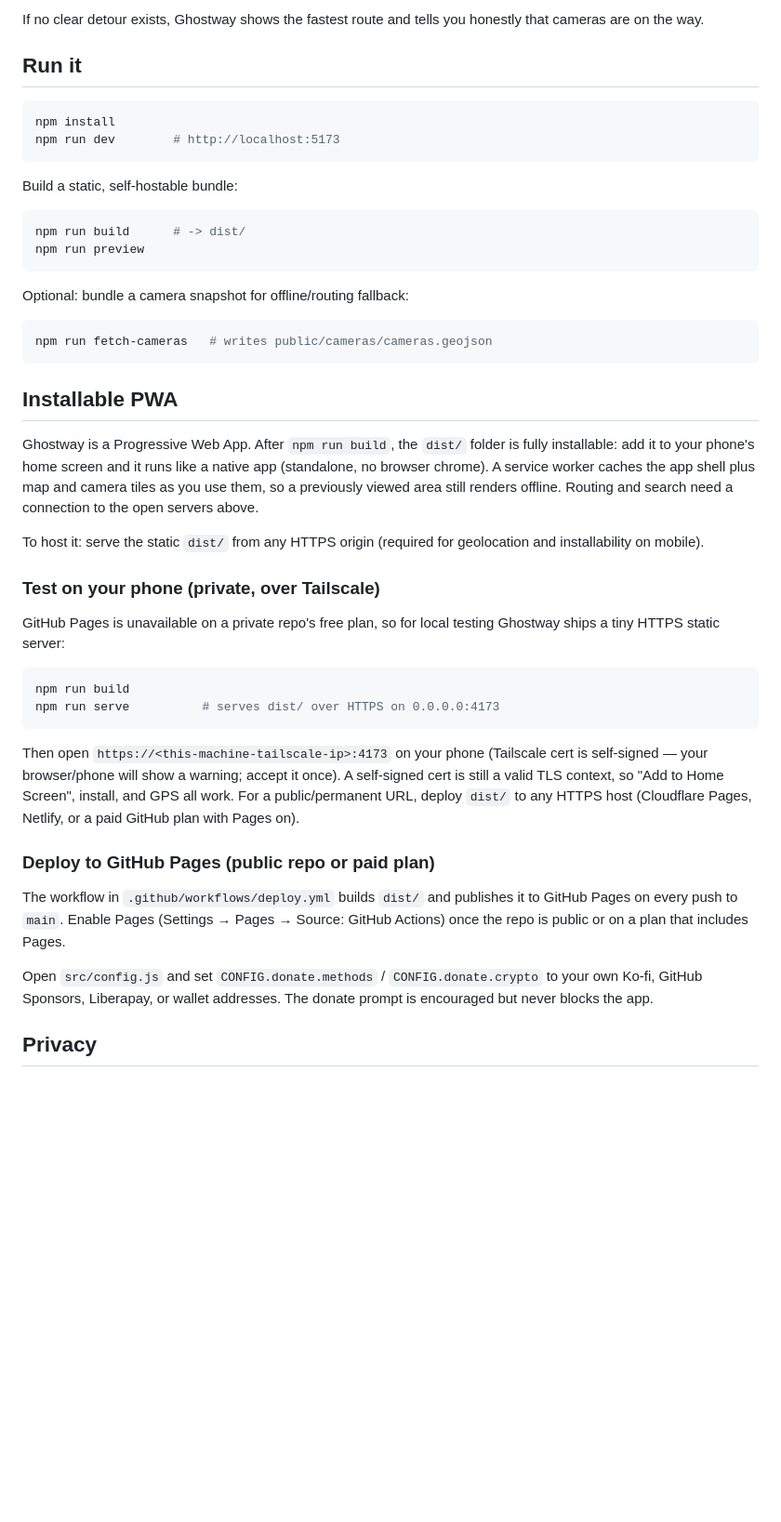
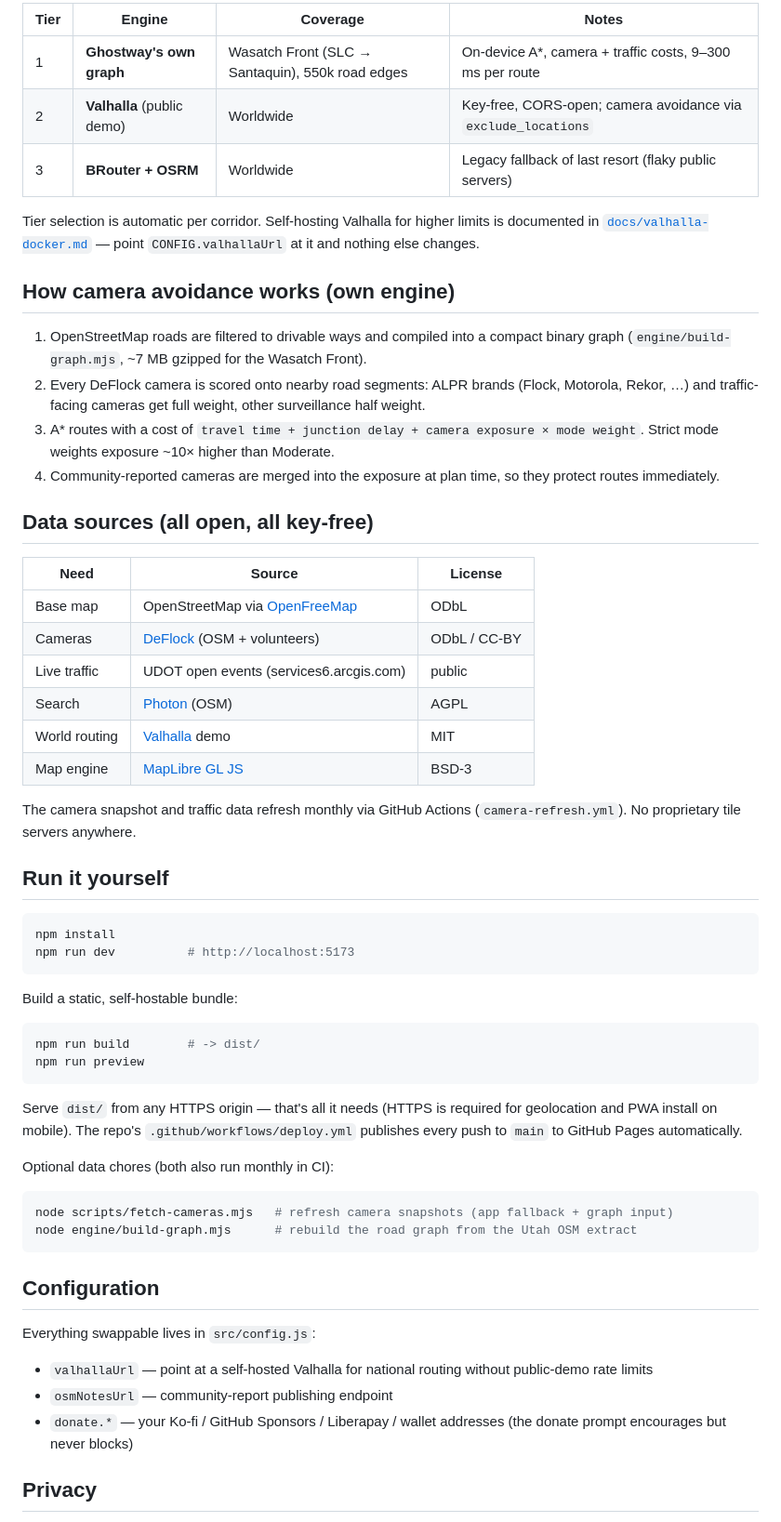
Before and after one commit to DeseretSaint/ghostway, a Markdown page: README.md, the part around one of its changes. Shown at 93% size. Rendered like a GitHub page; blank space fills up the shorter version.

````diff
--- a/README.md
+++ b/README.md
@@ -42,64 +62,76 @@ No proprietary tile servers, no telemetry, no tracking.
 
-If no clear detour exists, Ghostway shows the fastest route and tells you
-honestly that cameras are on the way.
+| Tier | Engine | Coverage | Notes |
+|---|---|---|---|
+| 1 | **Ghostway's own graph** | Wasatch Front (SLC → Santaquin), 550k road edges | On-device A*, camera + traffic costs, 9–300 ms per route |
+| 2 | **Valhalla** (public demo) | Worldwide | Key-free, CORS-open; camera avoidance via `exclude_locations` |
+| 3 | **BRouter + OSRM** | Worldwide | Legacy fallback of last resort (flaky public servers) |
 
-## Run it
+Tier selection is automatic per corridor. Self-hosting Valhalla for higher
+limits is documented in [`docs/valhalla-docker.md`](docs/valhalla-docker.md) —
+point `CONFIG.valhallaUrl` at it and nothing else changes.
+
+## How camera avoidance works (own engine)
+
+1. OpenStreetMap roads are filtered to drivable ways and compiled into a
+   compact binary graph (`engine/build-graph.mjs`, ~7 MB gzipped for the
+   Wasatch Front).
+2. Every DeFlock camera is scored onto nearby road segments: ALPR brands
+   (Flock, Motorola, Rekor, …) and traffic-facing cameras get full weight,
+   other surveillance half weight.
+3. A* routes with a cost of `travel time + junction delay + camera exposure ×
+   mode weight`. Strict mode weights exposure ~10× higher than Moderate.
+4. Community-reported cameras are merged into the exposure at plan time, so
+   they protect routes immediately.
+
+## Data sources (all open, all key-free)
+
+| Need | Source | License |
+|---|---|---|
+| Base map | OpenStreetMap via [OpenFreeMap](https://openfreemap.org) | ODbL |
+| Cameras | [DeFlock](https://deflock.org) (OSM + volunteers) | ODbL / CC-BY |
+| Live traffic | UDOT open events (services6.arcgis.com) | public |
+| Search | [Photon](https://photon.komoot.io) (OSM) | AGPL |
+| World routing | [Valhalla](https://github.com/valhalla/valhalla) demo | MIT |
+| Map engine | [MapLibre GL JS](https://maplibre.org) | BSD-3 |
+
+The camera snapshot and traffic data refresh monthly via GitHub Actions
+(`camera-refresh.yml`). No proprietary tile servers anywhere.
+
+## Run it yourself
 
 ```bash
 npm install
-npm run dev        # http://localhost:5173
+npm run dev          # http://localhost:5173
 ```
 
 Build a static, self-hostable bundle:
 
 ```bash
-npm run build      # -> dist/
+npm run build        # -> dist/
 npm run preview
 ```
 
-Optional: bundle a camera snapshot for offline/routing fallback:
+Serve `dist/` from any HTTPS origin — that's all it needs (HTTPS is required
+for geolocation and PWA install on mobile). The repo's
+`.github/workflows/deploy.yml` publishes every push to `main` to GitHub
+Pages automatically.
+
+Optional data chores (both also run monthly in CI):
 
 ```bash
-npm run fetch-cameras   # writes public/cameras/cameras.geojson
+node scripts/fetch-cameras.mjs   # refresh camera snapshots (app fallback + graph input)
+node engine/build-graph.mjs      # rebuild the road graph from the Utah OSM extract
 ```
 
-## Installable PWA
+## Configuration
 
-Ghostway is a Progressive Web App. After `npm run build`, the `dist/` folder is
-fully installable: add it to your phone's home screen and it runs like a native
-app (standalone, no browser chrome). A service worker caches the app shell plus
-map and camera tiles as you use them, so a previously viewed area still renders
-offline. Routing and search need a connection to the open servers above.
+Everything swappable lives in `src/config.js`:
 
-To host it: serve the static `dist/` from any HTTPS origin (required for
-geolocation and installability on mobile).
-
-### Test on your phone (private, over Tailscale)
-
-GitHub Pages is unavailable on a private repo's free plan, so for local testing
-Ghostway ships a tiny HTTPS static server:
-
-```bash
-npm run build
-npm run serve          # serves dist/ over HTTPS on 0.0.0.0:4173
-```
-
-Then open `https://<this-machine-tailscale-ip>:4173` on your phone (Tailscale
-cert is self-signed — your browser/phone will show a warning; accept it once).
-A self-signed cert is still a valid TLS context, so "Add to Home Screen",
-install, and GPS all work. For a public/permanent URL, deploy `dist/` to any
-HTTPS host (Cloudflare Pages, Netlify, or a paid GitHub plan with Pages on).
-
-### Deploy to GitHub Pages (public repo or paid plan)
-
-The workflow in `.github/workflows/deploy.yml` builds `dist/` and publishes it
-to GitHub Pages on every push to `main`. Enable Pages (Settings → Pages → Source:
-GitHub Actions) once the repo is public or on a plan that includes Pages.
-
-
-Open `src/config.js` and set `CONFIG.donate.methods` / `CONFIG.donate.crypto`
-to your own Ko-fi, GitHub Sponsors, Liberapay, or wallet addresses. The donate
-prompt is encouraged but never blocks the app.
+- `valhallaUrl` — point at a self-hosted Valhalla for national routing without
+  public-demo rate limits
+- `osmNotesUrl` — community-report publishing endpoint
+- `donate.*` — your Ko-fi / GitHub Sponsors / Liberapay / wallet addresses
+  (the donate prompt encourages but never blocks)
 
 ## Privacy
 
````
Also changed, not shown: other parts of README.md (+54 -26 lines), docs/GOALS.md (+21 -0 lines), docs/screenshots/navigation.png (added), docs/screenshots/route-options.png (added), 1 other file.
